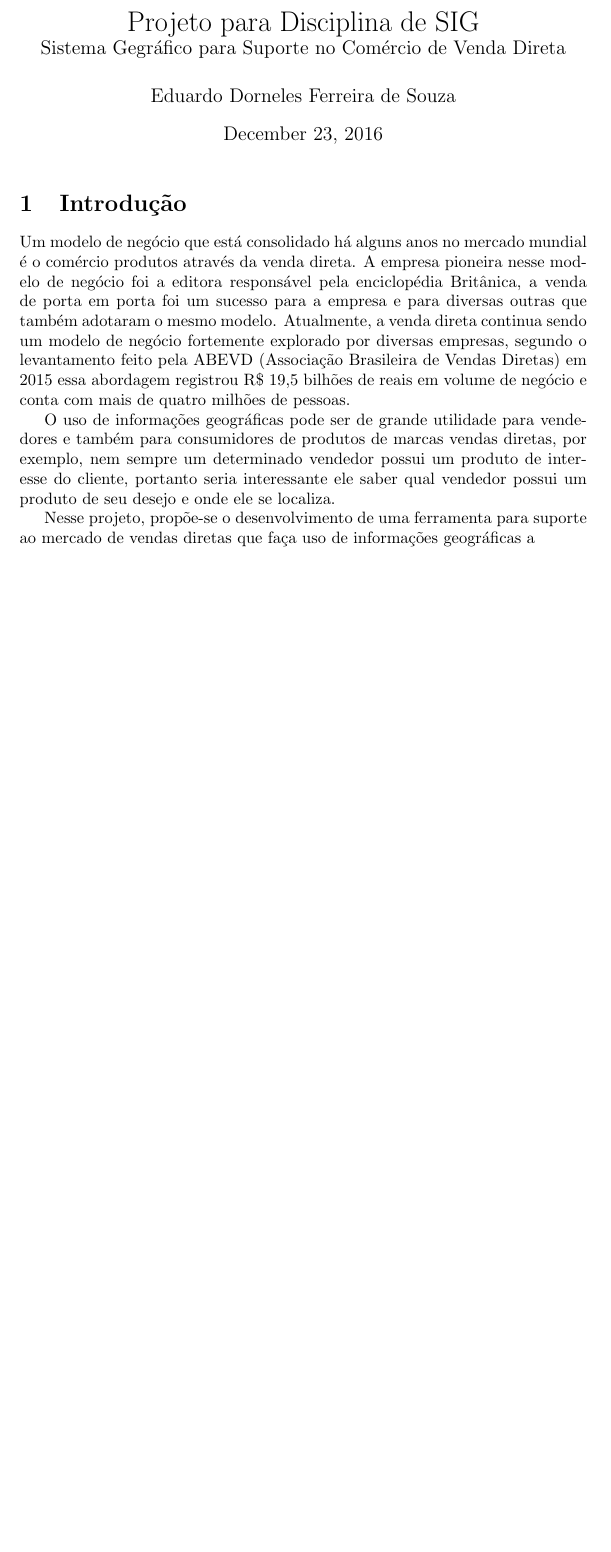
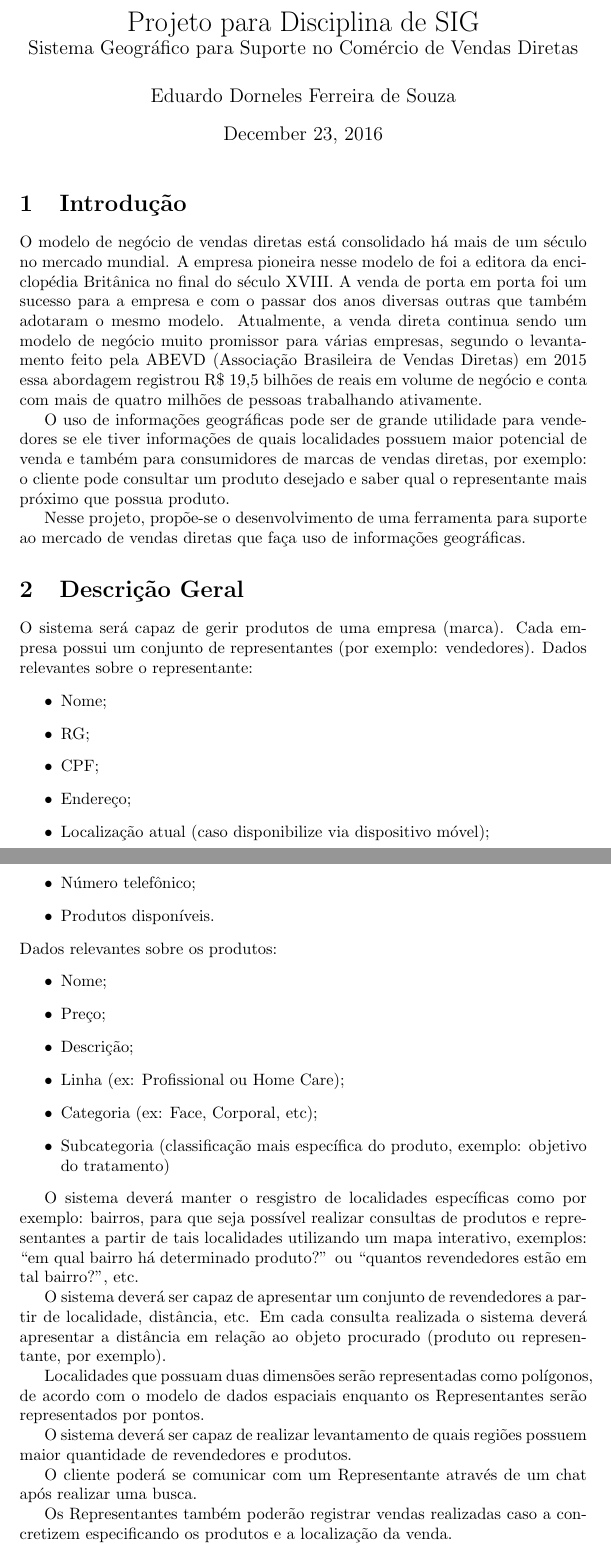
Before and after one commit to eddorneles/sig2016, a LaTeX document (latex/descricaoSistema.tex): part of the page before the commit and two parts of pages 1 and 2 of 3 after it, the two joined at a grey line, cut so that both start at the same text, the shorter picture padded with empty space. Compiled offline with pdfLaTeX.

Commit message:
Adicionado decricaoSistema.te

```diff
--- a/latex/descricaoSistema.tex
+++ b/latex/descricaoSistema.tex
@@ -7,8 +7,8 @@
 
 \begin{document}
 \title{Projeto para Disciplina de SIG \\
-        \large Sistema Gegráfico para Suporte no Comércio de Venda Direta}
-\addcontentsline{toc}{chapter}{Capa - Roteiro, Anotações}
+        \large Sistema Geográfico para Suporte no Comércio de Vendas Diretas}
+\addcontentsline{toc}{chapter}{Título --- Projeto para Disciplina de SIG}
 \author{Eduardo Dorneles Ferreira de Souza}
 %\date{2 de Julho de 2016}
 \maketitle
@@ -16,23 +16,70 @@
 \pagestyle{plain}
 
 \section{Introdução}
-Um modelo de negócio que está consolidado há alguns anos no mercado mundial é o
-comércio produtos através da venda direta. A empresa pioneira nesse modelo de
-negócio foi a editora responsável pela enciclopédia Britânica, a venda de porta
-em porta foi um sucesso para a empresa e para diversas outras que também adotaram
+
+O modelo de negócio de vendas diretas está consolidado há mais de um século no
+mercado mundial. A empresa pioneira nesse modelo de foi a editora da enciclopédia
+Britânica no final do século XVIII. A venda de porta em porta foi um sucesso
+para a empresa e com o passar dos anos diversas outras que também adotaram
 o mesmo modelo. Atualmente, a venda direta continua sendo um modelo de negócio
-fortemente explorado por diversas empresas, segundo o levantamento feito pela ABEVD
+muito promissor para várias empresas, segundo o levantamento feito pela ABEVD
 (Associação Brasileira de Vendas Diretas) em 2015 essa abordagem registrou
 R\$ 19,5 bilhões de reais em volume de negócio e conta com mais de quatro milhões
-de pessoas.
+de pessoas trabalhando ativamente.
 
 O uso de informações geográficas pode ser de grande utilidade para vendedores
-e também para consumidores de produtos de marcas vendas diretas, por exemplo,
-nem sempre um determinado vendedor possui um produto de interesse do cliente,
-portanto seria interessante ele saber qual vendedor possui um produto de seu
-desejo e onde ele se localiza.
+se ele tiver informações de quais localidades possuem maior potencial de venda
+e também para consumidores de marcas de vendas diretas, por exemplo: o cliente
+pode consultar um produto desejado e saber qual o representante mais próximo
+que possua produto.
 
 Nesse projeto, propõe-se o desenvolvimento de uma ferramenta para suporte ao
-mercado de vendas diretas que faça uso de informações geográficas a
+mercado de vendas diretas que faça uso de informações geográficas.
 
+\section{Descrição Geral}
+O sistema será capaz de gerir produtos de uma empresa (marca). Cada empresa
+possui um conjunto de representantes (por exemplo: vendedores).
+Dados relevantes sobre o representante:
+\begin{itemize}
+    \item Nome;
+    \item RG;
+    \item CPF;
+    \item Endereço;
+    \item Localização atual (caso disponibilize via dispositivo móvel);
+    \item Número telefônico;
+    \item Produtos disponíveis.
+\end{itemize}
+Dados relevantes sobre os produtos:
+\begin{itemize}
+    \item Nome;
+    \item Preço;
+    \item Descrição;
+    \item Linha (ex: Profissional ou Home Care);
+    \item Categoria (ex: Face, Corporal, etc);
+    \item Subcategoria (classificação mais específica do produto, exemplo: objetivo do tratamento)
+\end{itemize}
 
+O sistema deverá manter o resgistro de localidades específicas como por exemplo:
+bairros, para que seja possível realizar consultas de produtos e representantes
+a partir de tais localidades utilizando um mapa interativo, exemplos:
+``em qual bairro há determinado produto?'' ou ``quantos revendedores estão em tal bairro?'',
+etc.
+
+O sistema deverá ser capaz de apresentar um conjunto de revendedores a
+partir de localidade, distância, etc. Em cada consulta realizada o sistema
+deverá apresentar a distância em relação ao objeto procurado (produto ou
+representante, por exemplo).
+
+Localidades que possuam duas dimensões serão
+representadas como polígonos, de acordo com o modelo de dados espaciais enquanto
+os Representantes serão representados por pontos.
+
+O sistema deverá ser capaz de realizar levantamento de quais regiões possuem maior
+quantidade de revendedores e produtos.
+
+O cliente poderá se comunicar com um Representante através de um chat após realizar
+uma busca.
+
+Os Representantes também poderão registrar vendas realizadas caso a concretizem
+especificando os produtos e a localização da venda.
+\clearpage
```
Also changed, not shown: latex/descricaoSistema.tex (19 more changed lines).
